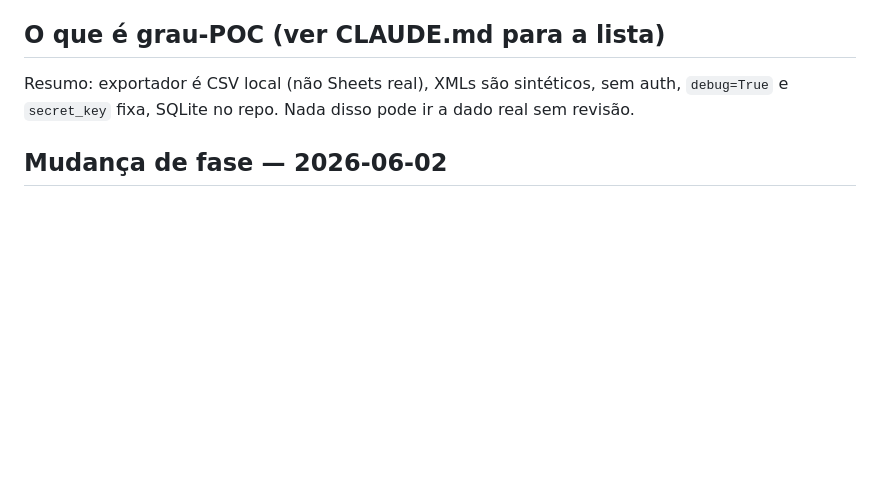
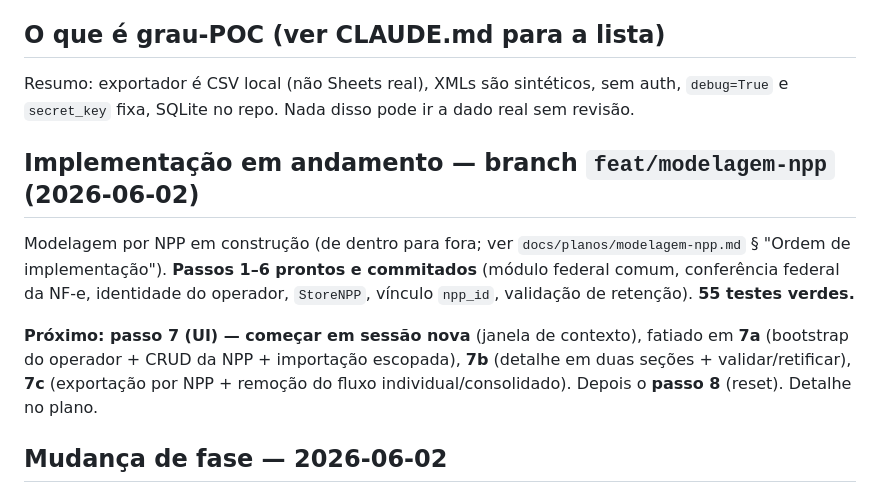
Before and after one commit to mubarak-machado/extrator-nf, a Markdown page: ESTADO_E_PROXIMOS_PASSOS.md, the part around the change. GitHub-like rendering; blank space fills up the shorter version.

```diff
--- a/ESTADO_E_PROXIMOS_PASSOS.md
+++ b/ESTADO_E_PROXIMOS_PASSOS.md
@@ -20,6 +20,18 @@
 Resumo: exportador é CSV local (não Sheets real), XMLs são sintéticos, sem auth,
 `debug=True` e `secret_key` fixa, SQLite no repo. Nada disso pode ir a dado real
 sem revisão.
+
+## Implementação em andamento — branch `feat/modelagem-npp` (2026-06-02)
+
+Modelagem por NPP em construção (de dentro para fora; ver
+`docs/planos/modelagem-npp.md` § "Ordem de implementação"). **Passos 1–6 prontos e
+commitados** (módulo federal comum, conferência federal da NF-e, identidade do operador,
+`StoreNPP`, vínculo `npp_id`, validação de retenção). **55 testes verdes.**
+
+**Próximo: passo 7 (UI) — começar em sessão nova** (janela de contexto), fatiado em
+**7a** (bootstrap do operador + CRUD da NPP + importação escopada), **7b** (detalhe em duas
+seções + validar/retificar), **7c** (exportação por NPP + remoção do fluxo
+individual/consolidado). Depois o **passo 8** (reset). Detalhe no plano.
 
 ## Mudança de fase — 2026-06-02
 
```
Also changed, not shown: docs/planos/modelagem-npp.md (+48 -0 lines).
